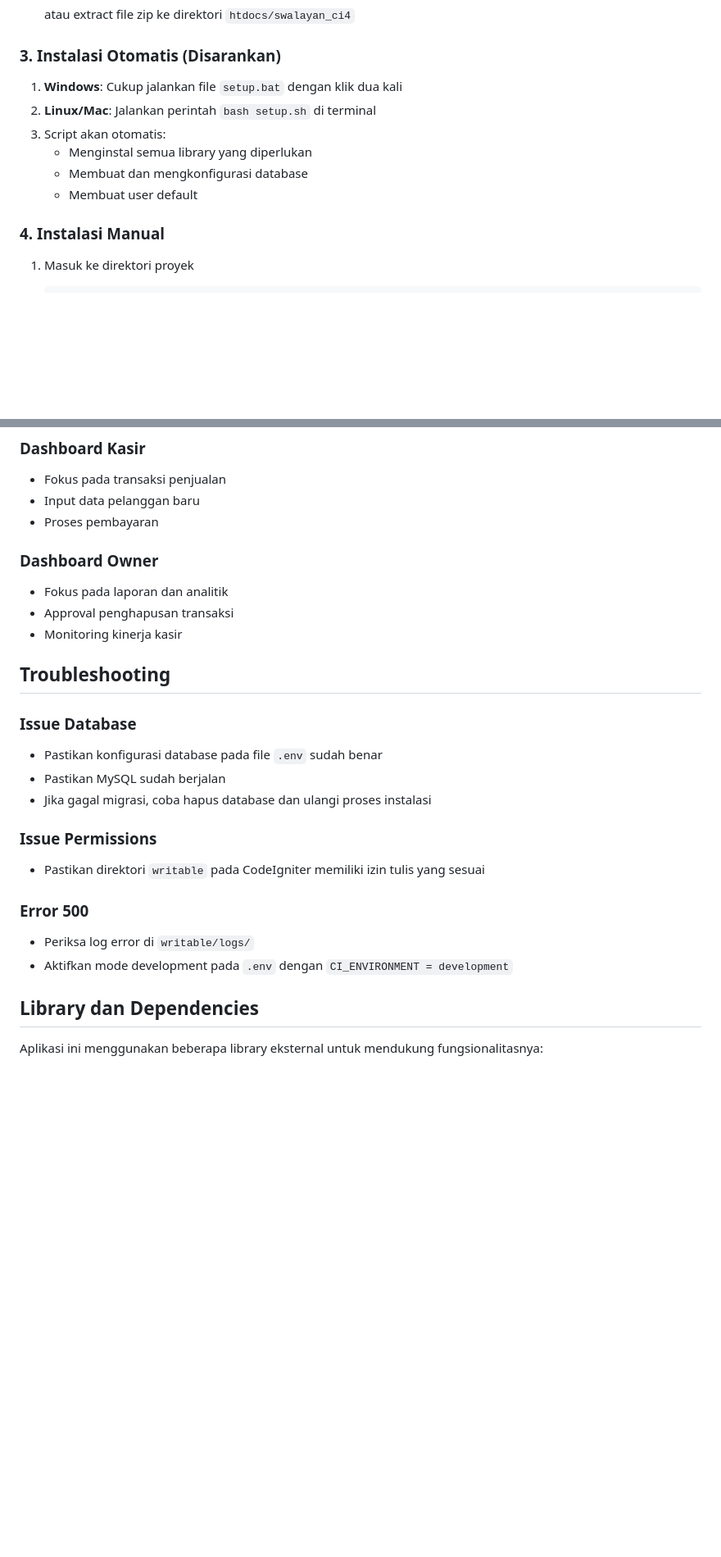
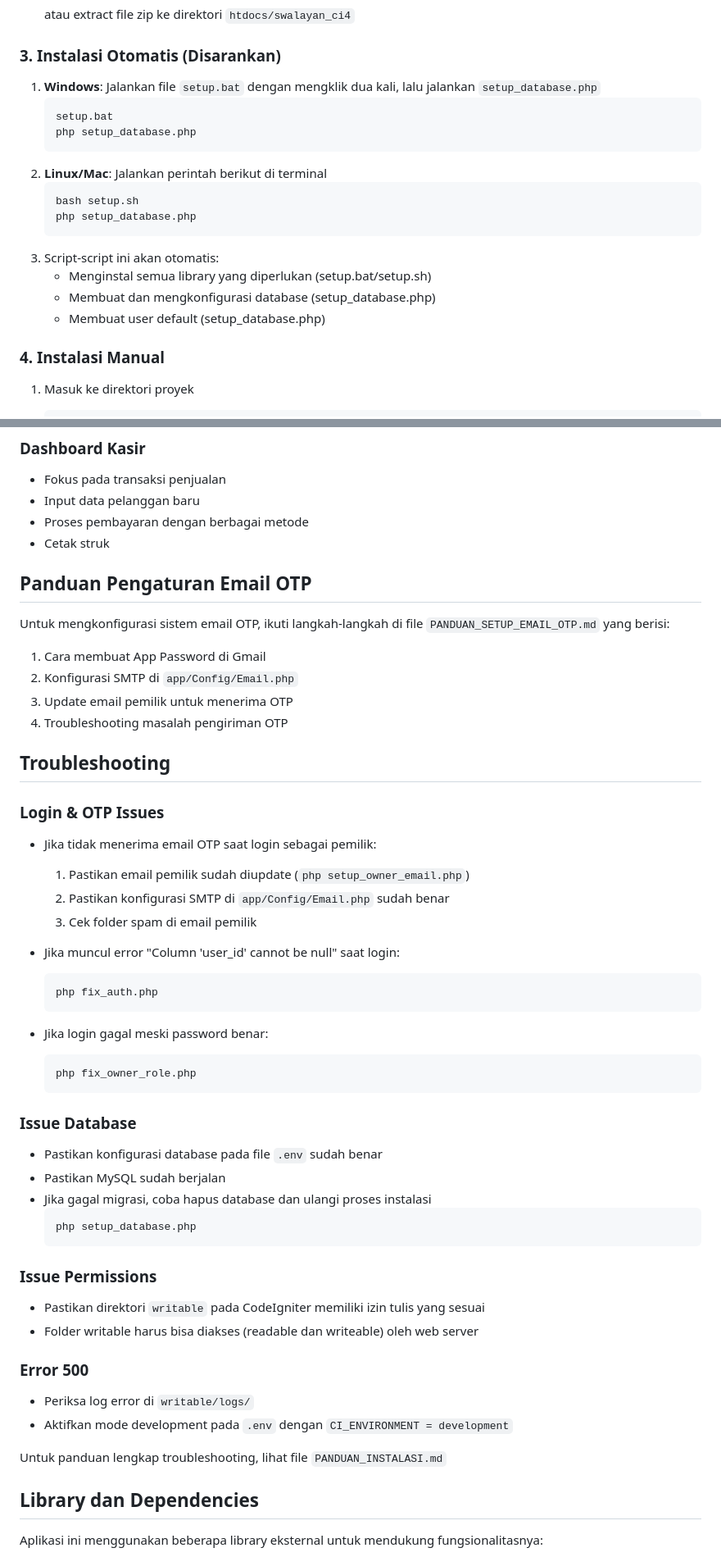
Before and after one commit to Ajizzhx/Manajemen_Swalayan_ci4, a Markdown page: README.md, 2 parts joined by grey strips. Shown at 82% size. Rendered like a GitHub page; blank space fills up the shorter version.

````diff
--- a/README.md
+++ b/README.md
@@ -41,12 +47,20 @@ Anda juga dapat membaca [user guide](https://codeigniter.com/user_guide/) untuk
 
 ### 3. Instalasi Otomatis (Disarankan)
 
-1. **Windows**: Cukup jalankan file `setup.bat` dengan klik dua kali
-2. **Linux/Mac**: Jalankan perintah `bash setup.sh` di terminal
-3. Script akan otomatis:
-   - Menginstal semua library yang diperlukan
-   - Membuat dan mengkonfigurasi database
-   - Membuat user default
+1. **Windows**: Jalankan file `setup.bat` dengan mengklik dua kali, lalu jalankan `setup_database.php`
+   ```
+   setup.bat
+   php setup_database.php
+   ```
+2. **Linux/Mac**: Jalankan perintah berikut di terminal
+   ```
+   bash setup.sh
+   php setup_database.php
+   ```
+3. Script-script ini akan otomatis:
+   - Menginstal semua library yang diperlukan (setup.bat/setup.sh)
+   - Membuat dan mengkonfigurasi database (setup_database.php)
+   - Membuat user default (setup_database.php)
 
 ### 4. Instalasi Manual
 
@@ -195,26 +237,52 @@ Sistem menggunakan beberapa tabel utama:
 ### Dashboard Kasir
 - Fokus pada transaksi penjualan
 - Input data pelanggan baru
-- Proses pembayaran
+- Proses pembayaran dengan berbagai metode
+- Cetak struk
 
-### Dashboard Owner
-- Fokus pada laporan dan analitik
-- Approval penghapusan transaksi
-- Monitoring kinerja kasir
+## Panduan Pengaturan Email OTP
+
+Untuk mengkonfigurasi sistem email OTP, ikuti langkah-langkah di file `PANDUAN_SETUP_EMAIL_OTP.md` yang berisi:
+1. Cara membuat App Password di Gmail
+2. Konfigurasi SMTP di `app/Config/Email.php`
+3. Update email pemilik untuk menerima OTP
+4. Troubleshooting masalah pengiriman OTP
 
 ## Troubleshooting
+
+### Login & OTP Issues
+- Jika tidak menerima email OTP saat login sebagai pemilik:
+  1. Pastikan email pemilik sudah diupdate (`php setup_owner_email.php`)
+  2. Pastikan konfigurasi SMTP di `app/Config/Email.php` sudah benar
+  3. Cek folder spam di email pemilik
+
+- Jika muncul error "Column 'user_id' cannot be null" saat login:
+  ```
+  php fix_auth.php
+  ```
+
+- Jika login gagal meski password benar:
+  ```
+  php fix_owner_role.php
+  ```
 
 ### Issue Database
 - Pastikan konfigurasi database pada file `.env` sudah benar
 - Pastikan MySQL sudah berjalan
 - Jika gagal migrasi, coba hapus database dan ulangi proses instalasi
+  ```
+  php setup_database.php
+  ```
 
 ### Issue Permissions
 - Pastikan direktori `writable` pada CodeIgniter memiliki izin tulis yang sesuai
+- Folder writable harus bisa diakses (readable dan writeable) oleh web server
 
 ### Error 500
 - Periksa log error di `writable/logs/`
 - Aktifkan mode development pada `.env` dengan `CI_ENVIRONMENT = development`
+
+Untuk panduan lengkap troubleshooting, lihat file `PANDUAN_INSTALASI.md`
 
 ## Library dan Dependencies
 
````
Also changed, not shown: other parts of README.md (+46 -12 lines), PANDUAN_SETUP_EMAIL_OTP.md (+2 -9 lines).
